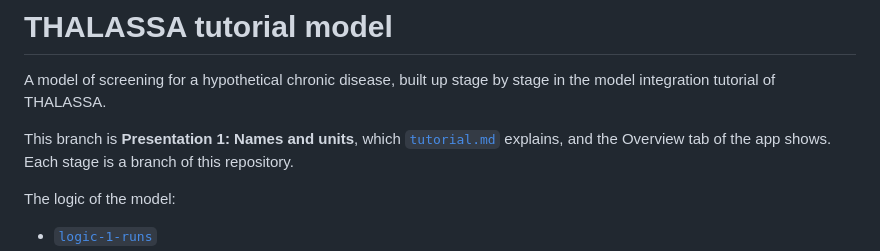
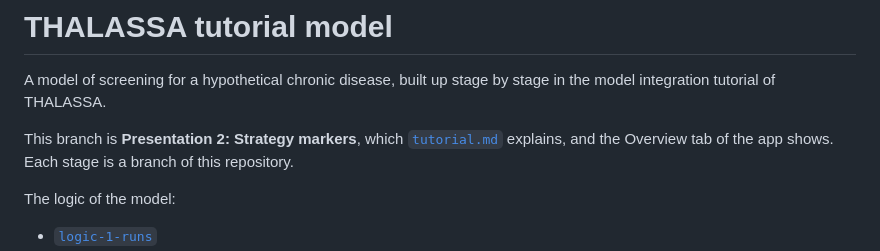
Before and after one commit to david-gomez-guillen/cea-model-tutorial, a Markdown page: README.md, the part around the change. GitHub-like rendering.

Commit message:
Presentation 2: Strategy markers

```diff
--- a/README.md
+++ b/README.md
@@ -3,7 +3,7 @@
 A model of screening for a hypothetical chronic disease, built up stage by stage
 in the model integration tutorial of THALASSA.
 
-This branch is **Presentation 1: Names and units**, which [`tutorial.md`](tutorial.md) explains, and
+This branch is **Presentation 2: Strategy markers**, which [`tutorial.md`](tutorial.md) explains, and
 the Overview tab of the app shows. Each stage is a branch of this repository.
 
 The logic of the model:
```
Also changed, not shown: tutorial.md (+57 -105 lines), images/presentation1_parameters.png (deleted), images/presentation2_basecase.png (added), images/presentation2_strategies.png (added), 1 other file.
